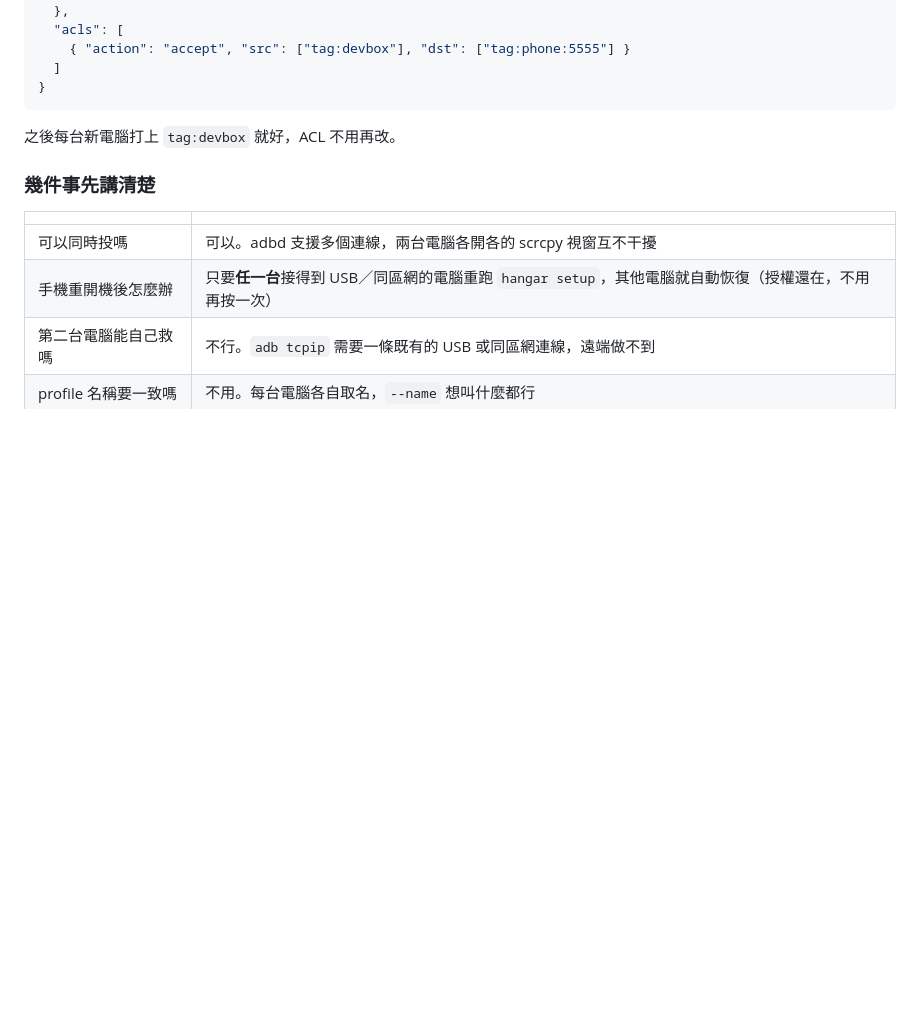
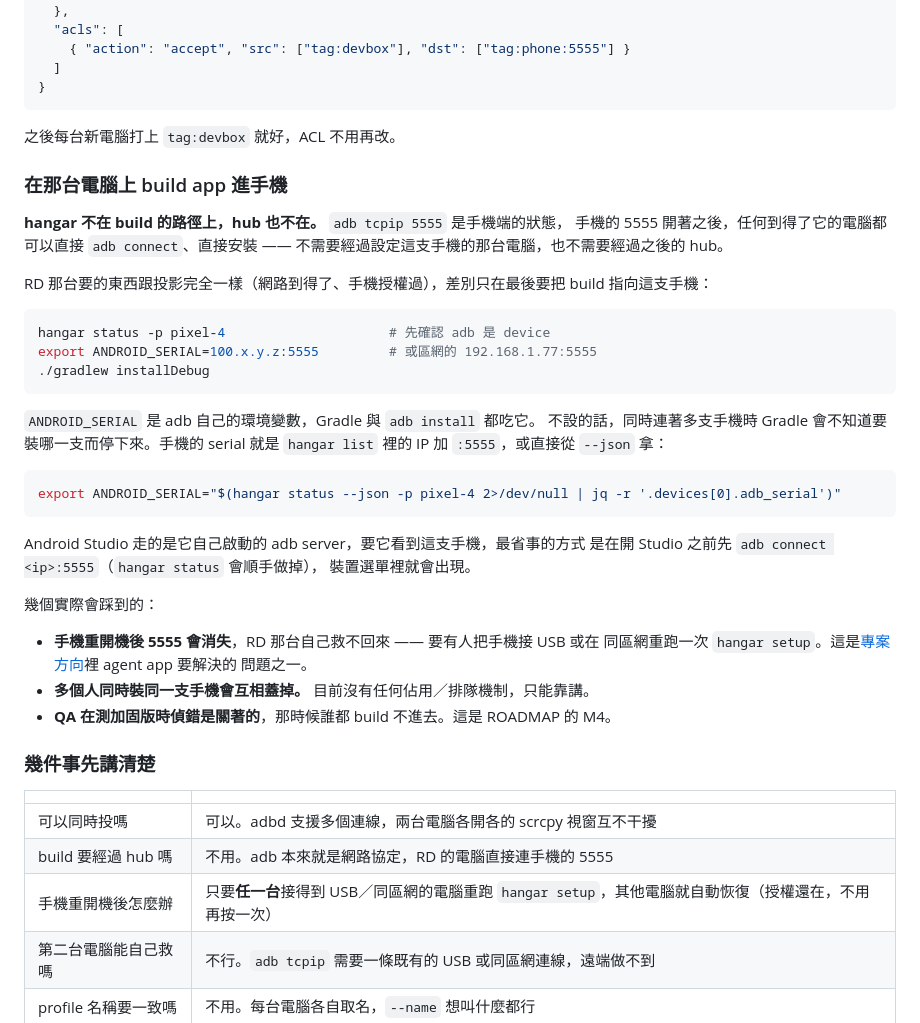
Before and after one commit to s67586/Hangar, a Markdown page: README.md, the part around the change. GitHub-like rendering; blank space fills up the shorter version.

Commit message:
文件：其他電腦要 build app 進手機該怎麼做
「多台電腦共用同一支手機」原本只講 hangar 自己的指令，沒講 build 那一側。
重點是 hangar 與之後的 hub 都不在 build 的路徑上：5555 開著之後，任何到得了
手機的電腦都直接 adb connect 進去，差別只在要用 ANDROID_SERIAL 指定裝置。

一併寫下三個實際會踩到的：手機重開機後 RD 那台救不回來、多人同時裝會互相
蓋掉、QA 測加固版時偵錯是關的。

Co-Authored-By: Claude Opus 5 <noreply@anthropic.com>

````diff
--- a/README.md
+++ b/README.md
@@ -563,11 +563,47 @@ scp ~/.config/hangar/profiles/pixel-4.conf 另一台:~/.config/hangar/profiles/
 
 之後每台新電腦打上 `tag:devbox` 就好，ACL 不用再改。
 
+### 在那台電腦上 build app 進手機
+
+**hangar 不在 build 的路徑上，hub 也不在。** `adb tcpip 5555` 是手機端的狀態，
+手機的 5555 開著之後，任何到得了它的電腦都可以直接 `adb connect`、直接安裝 ——
+不需要經過設定這支手機的那台電腦，也不需要經過之後的 hub。
+
+RD 那台要的東西跟投影完全一樣（網路到得了、手機授權過），差別只在最後要把
+build 指向這支手機：
+
+```bash
+hangar status -p pixel-4                     # 先確認 adb 是 device
+export ANDROID_SERIAL=100.x.y.z:5555         # 或區網的 192.168.1.77:5555
+./gradlew installDebug
+```
+
+`ANDROID_SERIAL` 是 adb 自己的環境變數，Gradle 與 `adb install` 都吃它。
+不設的話，同時連著多支手機時 Gradle 會不知道要裝哪一支而停下來。手機的
+serial 就是 `hangar list` 裡的 IP 加 `:5555`，或直接從 `--json` 拿：
+
+```bash
+export ANDROID_SERIAL="$(hangar status --json -p pixel-4 2>/dev/null | jq -r '.devices[0].adb_serial')"
+```
+
+Android Studio 走的是它自己啟動的 adb server，要它看到這支手機，最省事的方式
+是在開 Studio 之前先 `adb connect <ip>:5555`（`hangar status` 會順手做掉），
+裝置選單裡就會出現。
+
+幾個實際會踩到的：
+
+- **手機重開機後 5555 會消失**，RD 那台自己救不回來 —— 要有人把手機接 USB 或在
+  同區網重跑一次 `hangar setup`。這是[專案方向](ROADMAP.md)裡 agent app 要解決的
+  問題之一。
+- **多個人同時裝同一支手機會互相蓋掉。** 目前沒有任何佔用／排隊機制，只能靠講。
+- **QA 在測加固版時偵錯是關著的**，那時候誰都 build 不進去。這是 ROADMAP 的 M4。
+
 ### 幾件事先講清楚
 
 | | |
 |---|---|
 | 可以同時投嗎 | 可以。adbd 支援多個連線，兩台電腦各開各的 scrcpy 視窗互不干擾 |
+| build 要經過 hub 嗎 | 不用。adb 本來就是網路協定，RD 的電腦直接連手機的 5555 |
 | 手機重開機後怎麼辦 | 只要**任一台**接得到 USB／同區網的電腦重跑 `hangar setup`，其他電腦就自動恢復（授權還在，不用再按一次） |
 | 第二台電腦能自己救嗎 | 不行。`adb tcpip` 需要一條既有的 USB 或同區網連線，遠端做不到 |
 | profile 名稱要一致嗎 | 不用。每台電腦各自取名，`--name` 想叫什麼都行 |
````
